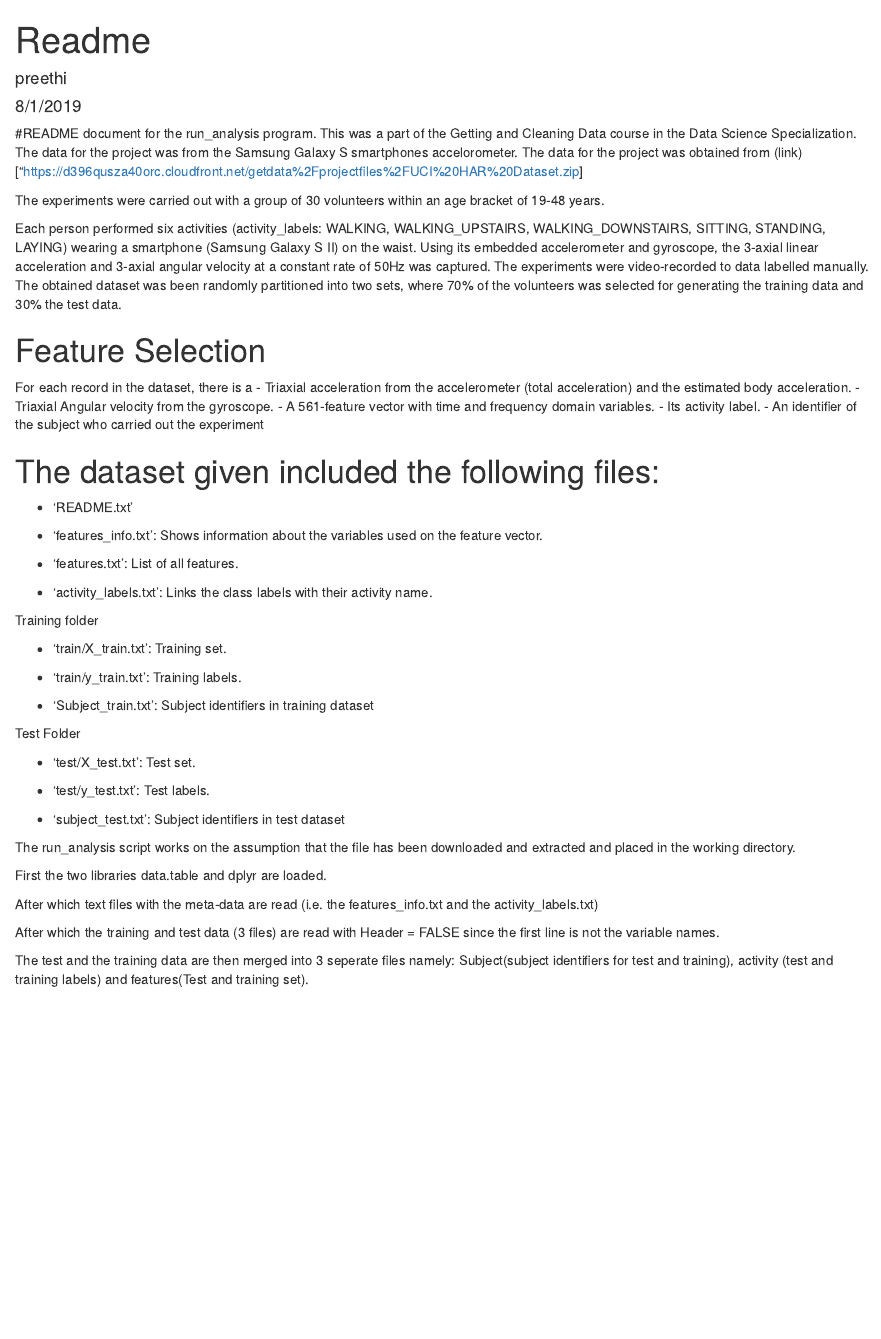
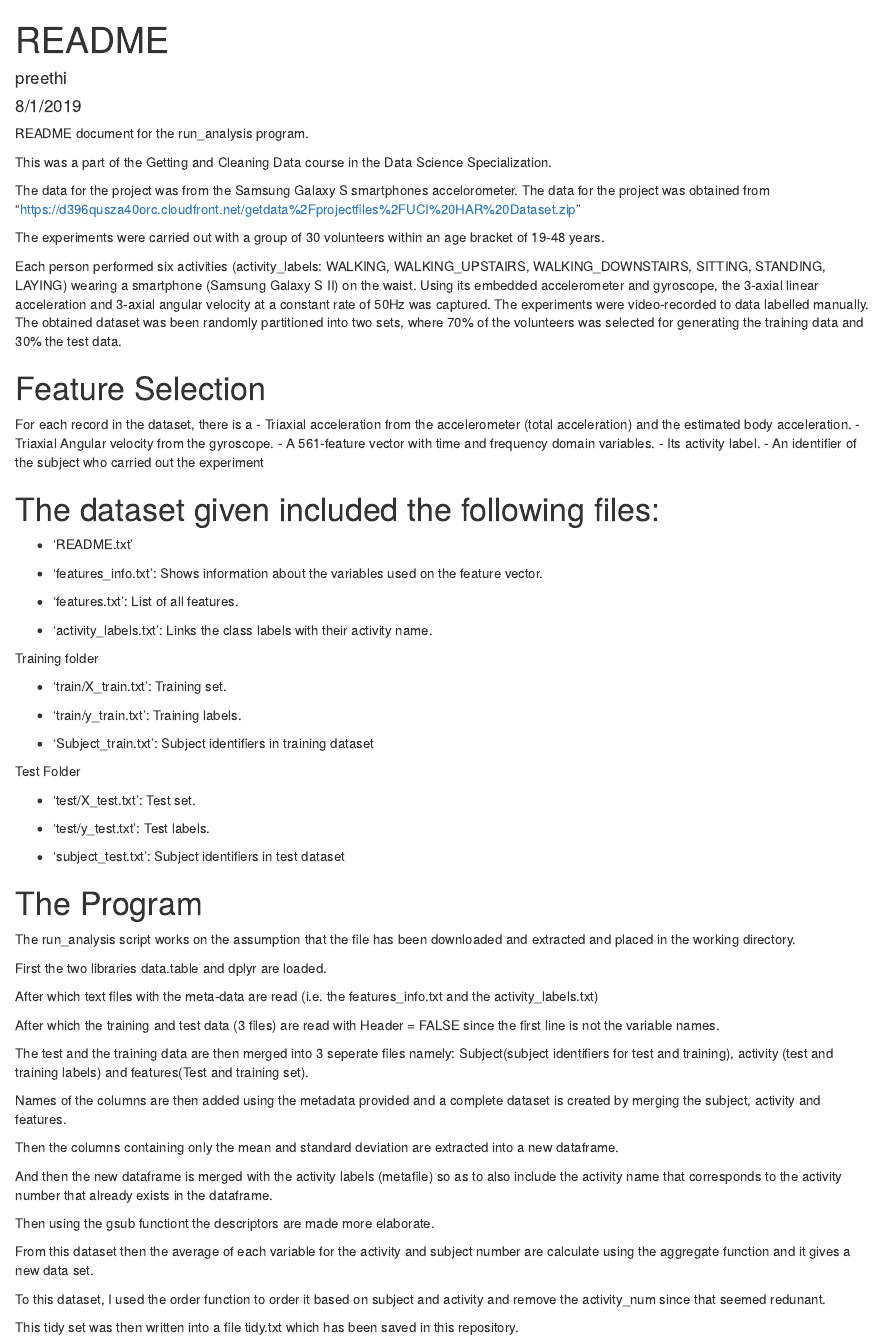
Before and after one commit to preethical/cleaning_datascience, an R Markdown document (Week4_assignment/Readme.rmd): the page in a window 1100 px wide, from its top. Rendered offline with R 4.5, knitr and Pandoc, with nearby package versions.

Commit message:
The final readme for the week 4 assignment

```diff
--- a/Week4_assignment/Readme.rmd
+++ b/Week4_assignment/Readme.rmd
@@ -1,14 +1,16 @@
 ---
-title: "Readme"
+title: "README"
 author: "preethi"
 date: "8/1/2019"
 output: html_document
 ---
 
-#README document for the run_analysis program.
+README document for the run_analysis program.
+
 This was a part of the Getting and Cleaning Data course in the Data Science Specialization.
+
 The data for the project was from the Samsung Galaxy S smartphones accelorometer.
-The data for the project was obtained from (link) ["https://d396qusza40orc.cloudfront.net/getdata%2Fprojectfiles%2FUCI%20HAR%20Dataset.zip]
+The data for the project was obtained from "https://d396qusza40orc.cloudfront.net/getdata%2Fprojectfiles%2FUCI%20HAR%20Dataset.zip"
 
 The experiments were carried out with a group of 30 volunteers within an age bracket of 19-48 years.
 
@@ -50,6 +52,8 @@ Test Folder
 
 - 'subject_test.txt': Subject identifiers in test dataset
 
+The Program
+=========================================
 
 The run_analysis script works on the assumption that the file has been downloaded and extracted and placed in the working directory.
 
@@ -60,3 +64,17 @@ After which text files with the meta-data are read (i.e. the features_info.txt a
 After which the training and test data (3 files) are read with Header = FALSE since the first line is not the variable names.
 
 The test and the training data are then merged into 3 seperate files namely: Subject(subject identifiers for test and training), activity (test and training labels) and features(Test and training set).
+
+Names of the columns are then added using the metadata provided and a complete dataset is created by merging the subject, activity and features.
+
+Then the columns containing only the mean and standard deviation are extracted into a new dataframe.
+
+And then the new dataframe is merged with the activity labels (metafile) so as to also include the activity name that corresponds to the activity number that already exists in the dataframe.
+
+Then using the gsub functiont the descriptors are made more elaborate.
+
+From this dataset then the average of each variable for the activity and subject number are calculate using the aggregate function and it gives a new data set.
+
+To this dataset, I used the order function to order it based on subject and activity and remove the activity_num since that seemed redunant.
+
+This tidy set was then written into a file tidy.txt which has been saved in this repository.
```
Also changed, not shown: Week4_assignment/Readme.html (added).
